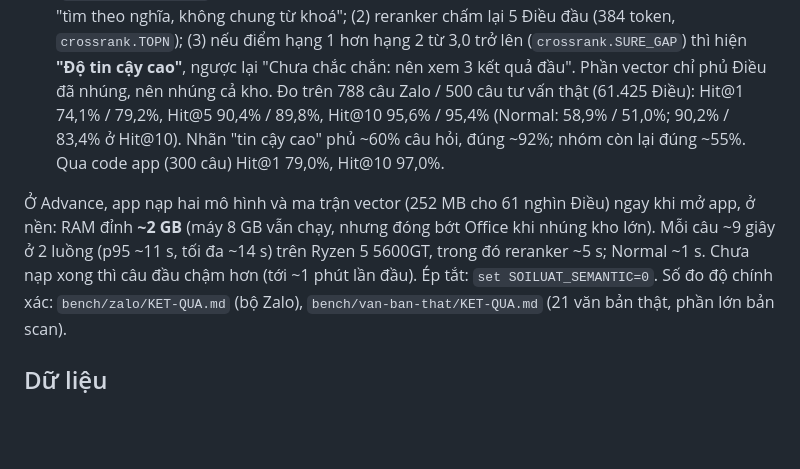
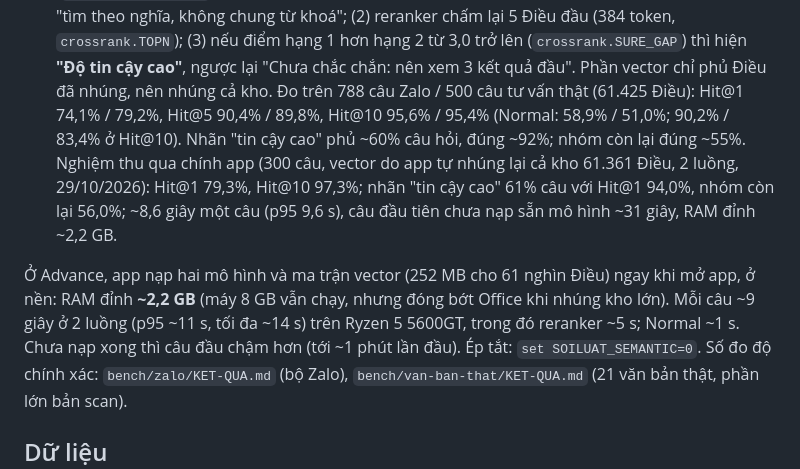
Before and after one commit to aki-ops/soi-luat, a Markdown page: README.md, the part around the change. Rendered like a GitHub page; blank space fills up the shorter version.

Commit message:
Ghi kết quả nghiệm thu sau khi app nhúng lại cả kho (Hit@1 79,3%, Hit@10 97,3%)
Co-Authored-By: Claude Sonnet 5.5 <noreply@anthropic.com>

```diff
--- a/README.md
+++ b/README.md
@@ -77,9 +77,9 @@ Trong **Cài đặt** có **Chế độ tìm: Normal / Advance** (lưu trong kho
 - **Normal**: BM25 thuần, không nạp mô hình (RAM ~75 MB).
 - **Advance**: BM25 + vector AITeamVN + reranker. Chưa cài mô hình thì báo và tìm như Normal; còn Điều chưa nhúng thì hiện số lượng.
   Ba bước: (1) hợp 20 Điều đầu của BM25 với 50 Điều gần nghĩa nhất toàn kho bằng RRF (`semantic.RRF_K`, `W`); Điều từ vector chỉ vào khi cosine ≥ 0,40 (`semantic.DENSE_MIN`) nên câu vô nghĩa vẫn báo "Không tìm thấy", thẻ chỉ có vector mang nhãn "tìm theo nghĩa, không chung từ khoá"; (2) reranker chấm lại 5 Điều đầu (384 token, `crossrank.TOPN`); (3) nếu điểm hạng 1 hơn hạng 2 từ 3,0 trở lên (`crossrank.SURE_GAP`) thì hiện **"Độ tin cậy cao"**, ngược lại "Chưa chắc chắn: nên xem 3 kết quả đầu". Phần vector chỉ phủ Điều đã nhúng, nên nhúng cả kho.
-  Đo trên 788 câu Zalo / 500 câu tư vấn thật (61.425 Điều): Hit@1 74,1% / 79,2%, Hit@5 90,4% / 89,8%, Hit@10 95,6% / 95,4% (Normal: 58,9% / 51,0%; 90,2% / 83,4% ở Hit@10). Nhãn "tin cậy cao" phủ ~60% câu hỏi, đúng ~92%; nhóm còn lại đúng ~55%. Qua code app (300 câu) Hit@1 79,0%, Hit@10 97,0%.
+  Đo trên 788 câu Zalo / 500 câu tư vấn thật (61.425 Điều): Hit@1 74,1% / 79,2%, Hit@5 90,4% / 89,8%, Hit@10 95,6% / 95,4% (Normal: 58,9% / 51,0%; 90,2% / 83,4% ở Hit@10). Nhãn "tin cậy cao" phủ ~60% câu hỏi, đúng ~92%; nhóm còn lại đúng ~55%. Nghiệm thu qua chính app (300 câu, vector do app tự nhúng lại cả kho 61.361 Điều, 2 luồng, 29/10/2026): Hit@1 79,3%, Hit@10 97,3%; nhãn "tin cậy cao" 61% câu với Hit@1 94,0%, nhóm còn lại 56,0%; ~8,6 giây một câu (p95 9,6 s), câu đầu tiên chưa nạp sẵn mô hình ~31 giây, RAM đỉnh ~2,2 GB.
 
-Ở Advance, app nạp hai mô hình và ma trận vector (252 MB cho 61 nghìn Điều) ngay khi mở app, ở nền: RAM đỉnh **~2 GB** (máy 8 GB vẫn chạy, nhưng đóng bớt Office khi nhúng kho lớn). Mỗi câu ~9 giây ở 2 luồng (p95 ~11 s, tối đa ~14 s) trên Ryzen 5 5600GT, trong đó reranker ~5 s; Normal ~1 s. Chưa nạp xong thì câu đầu chậm hơn (tới ~1 phút lần đầu). Ép tắt: `set SOILUAT_SEMANTIC=0`.
+Ở Advance, app nạp hai mô hình và ma trận vector (252 MB cho 61 nghìn Điều) ngay khi mở app, ở nền: RAM đỉnh **~2,2 GB** (máy 8 GB vẫn chạy, nhưng đóng bớt Office khi nhúng kho lớn). Mỗi câu ~9 giây ở 2 luồng (p95 ~11 s, tối đa ~14 s) trên Ryzen 5 5600GT, trong đó reranker ~5 s; Normal ~1 s. Chưa nạp xong thì câu đầu chậm hơn (tới ~1 phút lần đầu). Ép tắt: `set SOILUAT_SEMANTIC=0`.
 Số đo độ chính xác: `bench/zalo/KET-QUA.md` (bộ Zalo), `bench/van-ban-that/KET-QUA.md` (21 văn bản thật, phần lớn bản scan).
 
 ## Dữ liệu
```
